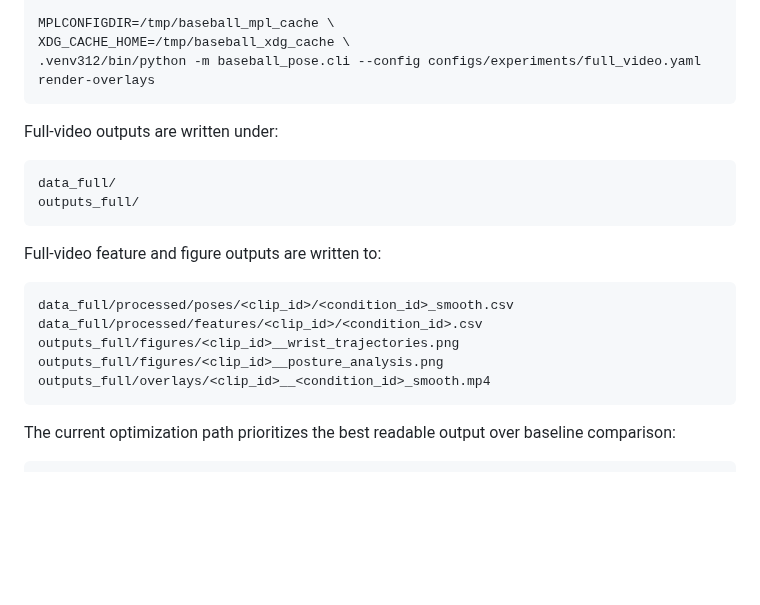
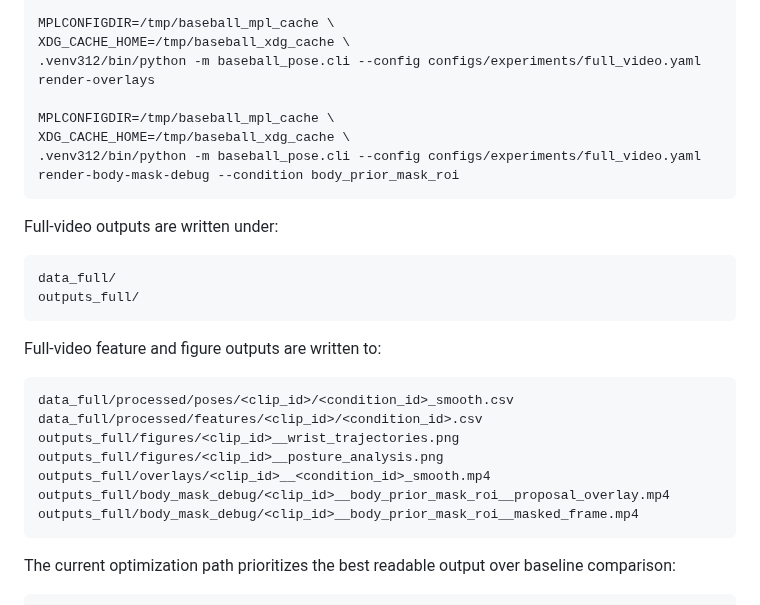
Before and after one commit to zhiwei531/baseball-analysis, a Markdown page: README.md, the part around the change. GitHub-like rendering; blank space fills up the shorter version.

Commit message:
Document body mask intermediate outputs

````diff
--- a/README.md
+++ b/README.md
@@ -125,6 +125,10 @@ XDG_CACHE_HOME=/tmp/baseball_xdg_cache \
 MPLCONFIGDIR=/tmp/baseball_mpl_cache \
 XDG_CACHE_HOME=/tmp/baseball_xdg_cache \
 .venv312/bin/python -m baseball_pose.cli --config configs/experiments/full_video.yaml render-overlays
+
+MPLCONFIGDIR=/tmp/baseball_mpl_cache \
+XDG_CACHE_HOME=/tmp/baseball_xdg_cache \
+.venv312/bin/python -m baseball_pose.cli --config configs/experiments/full_video.yaml render-body-mask-debug --condition body_prior_mask_roi
 ```
 
 Full-video outputs are written under:
@@ -142,6 +146,8 @@ data_full/processed/features/<clip_id>/<condition_id>.csv
 outputs_full/figures/<clip_id>__wrist_trajectories.png
 outputs_full/figures/<clip_id>__posture_analysis.png
 outputs_full/overlays/<clip_id>__<condition_id>_smooth.mp4
+outputs_full/body_mask_debug/<clip_id>__body_prior_mask_roi__proposal_overlay.mp4
+outputs_full/body_mask_debug/<clip_id>__body_prior_mask_roi__masked_frame.mp4
 ```
 
 The current optimization path prioritizes the best readable output over baseline comparison:
````
Also changed, not shown: log.md (+41 -0 lines).
